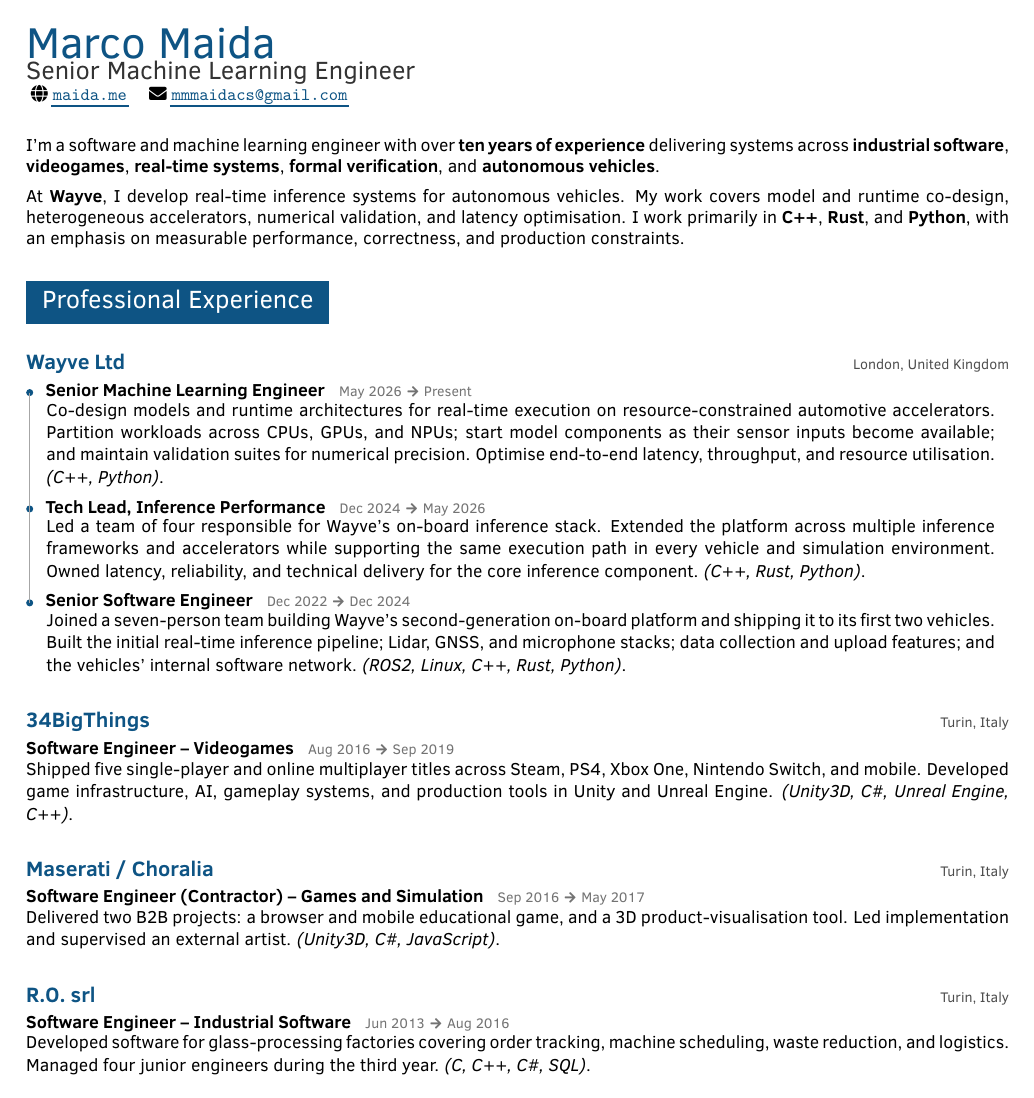
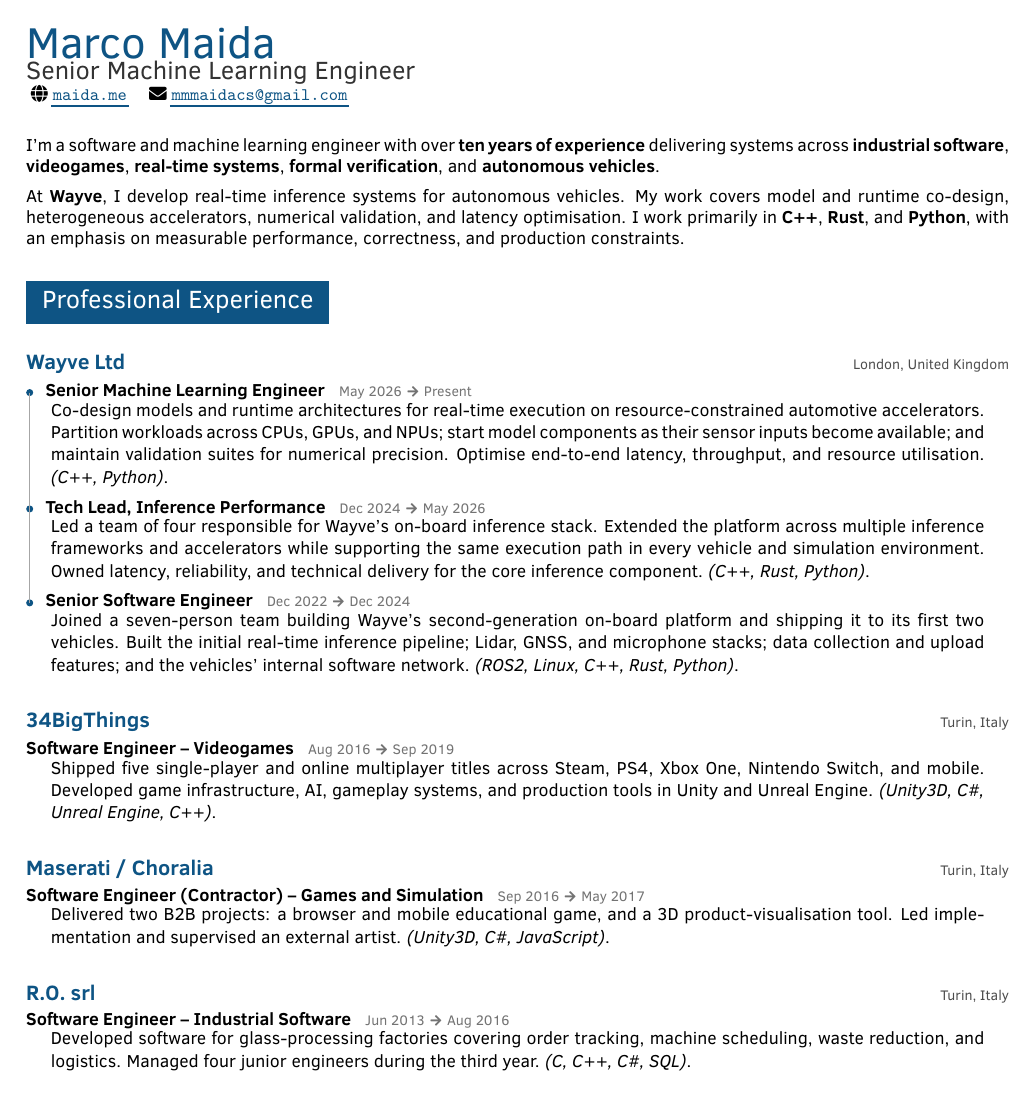
Before and after one commit to marcomaida/resume, a LaTeX document (main.tex): page 1 of 2. Compiled offline with pdfLaTeX.

Commit message:
Add horizontal padding to entry text

```diff
--- a/main.tex
+++ b/main.tex
@@ -53,11 +53,16 @@
 }{%
   \end{tabular}
 }
+\newcommand{\cvbody}[1]{%
+  \hspace*{1.4em}\begin{minipage}[t]{\dimexpr\textwidth-2.8em\relax}
+    #1
+  \end{minipage}%
+}
 \newcommand{\cvitem}[4]{%
   \parbox[t]{\textwidth}{%
     \textbf{#2}\if\relax\detokenize{#1}\relax\else\hspace{0.8em}{\footnotesize\color{black!55}#1}\fi%
     \hfill{\footnotesize\color{gray}#3}\\[-0.1em]
-    #4 \vspace{0.35em}%
+    \cvbody{#4}\vspace{0.35em}%
   } \\
 }
 \newcommand{\cvcompany}[2]{%
@@ -75,16 +80,14 @@
 \newcommand{\cvtimelinerole}[4]{%
   \parbox[t]{\textwidth}{%
     \cvtimelinedot{#1}\hspace{0.7em}\textbf{#3}\hspace{0.8em}{\footnotesize\color{black!55}#2}\\[-0.1em]
-    \hspace*{1.15em}\begin{minipage}[t]{0.965\textwidth}
-      \cvroletext{#4}
-    \end{minipage}
+    \cvbody{\cvroletext{#4}}
     \vspace{0.65em}%
   } \\
 }
 \newcommand{\cvrole}[3]{%
   \parbox[t]{\textwidth}{%
     \textbf{#2}\hspace{0.8em}{\footnotesize\color{black!55}#1}\\[-0.1em]
-    \cvroletext{#3}
+    \cvbody{\cvroletext{#3}}
     \vspace{0.65em}%
   } \\
 }
```
Also changed, not shown: main.pdf.
